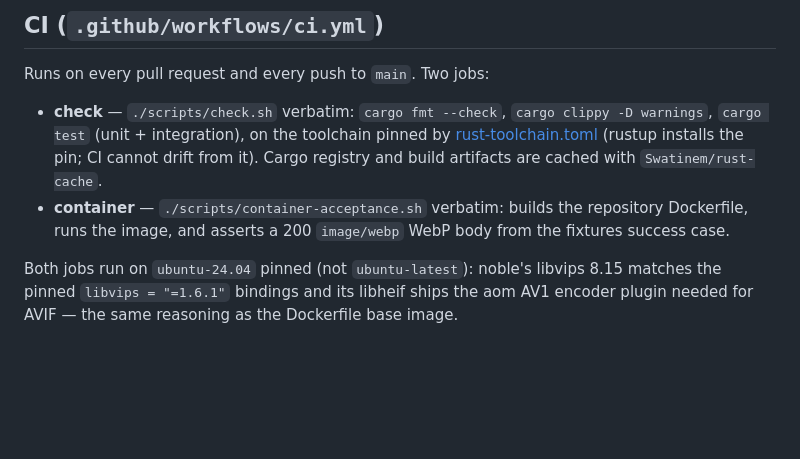
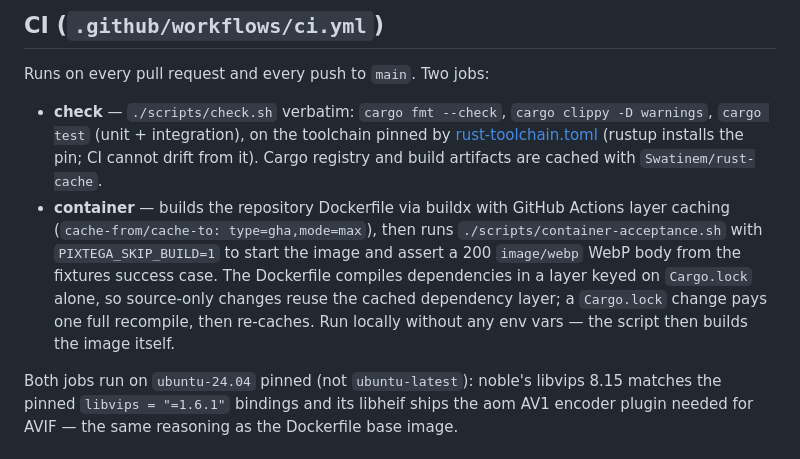
Before and after one commit to kroofy/Pixtega, a Markdown page: docs/ci.md, the part around the change. Drawn GitHub-style; blank space fills up the shorter version.

Commit message:
docs: describe container job layer caching
Co-authored-by: Rikard Ekberg <kroofy@users.noreply.github.com>

```diff
--- a/docs/ci.md
+++ b/docs/ci.md
@@ -12,9 +12,15 @@ Runs on every pull request and every push to `main`. Two jobs:
   toolchain pinned by [rust-toolchain.toml](../rust-toolchain.toml)
   (rustup installs the pin; CI cannot drift from it). Cargo registry and
   build artifacts are cached with `Swatinem/rust-cache`.
-- **container** — `./scripts/container-acceptance.sh` verbatim: builds the
-  repository Dockerfile, runs the image, and asserts a 200 `image/webp`
-  WebP body from the fixtures success case.
+- **container** — builds the repository Dockerfile via buildx with
+  GitHub Actions layer caching (`cache-from/cache-to: type=gha,mode=max`),
+  then runs `./scripts/container-acceptance.sh` with `PIXTEGA_SKIP_BUILD=1`
+  to start the image and assert a 200 `image/webp` WebP body from the
+  fixtures success case. The Dockerfile compiles dependencies in a layer
+  keyed on `Cargo.lock` alone, so source-only changes reuse the cached
+  dependency layer; a `Cargo.lock` change pays one full recompile, then
+  re-caches. Run locally without any env vars — the script then builds
+  the image itself.
 
 Both jobs run on `ubuntu-24.04` pinned (not `ubuntu-latest`): noble's
 libvips 8.15 matches the pinned `libvips = "=1.6.1"` bindings and its
```
